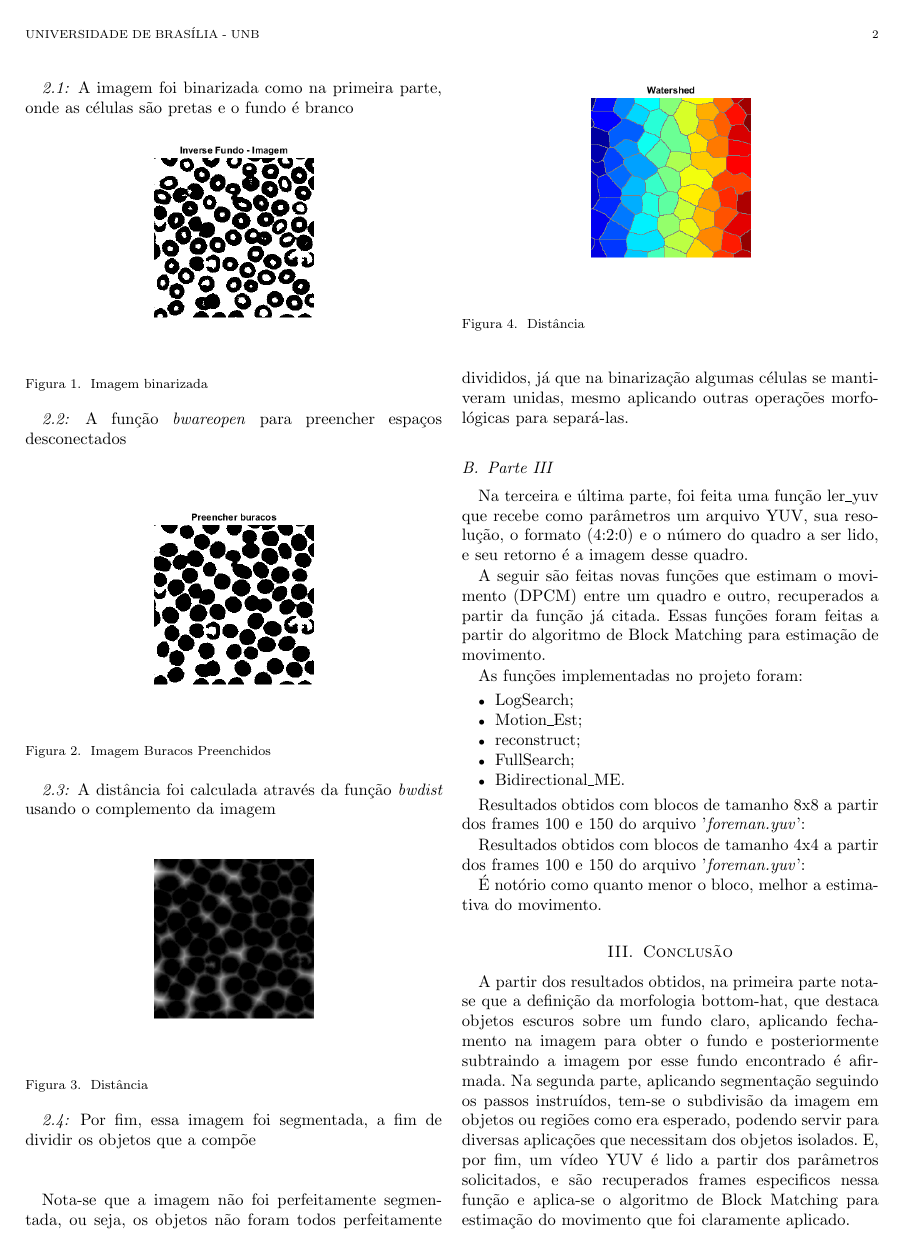
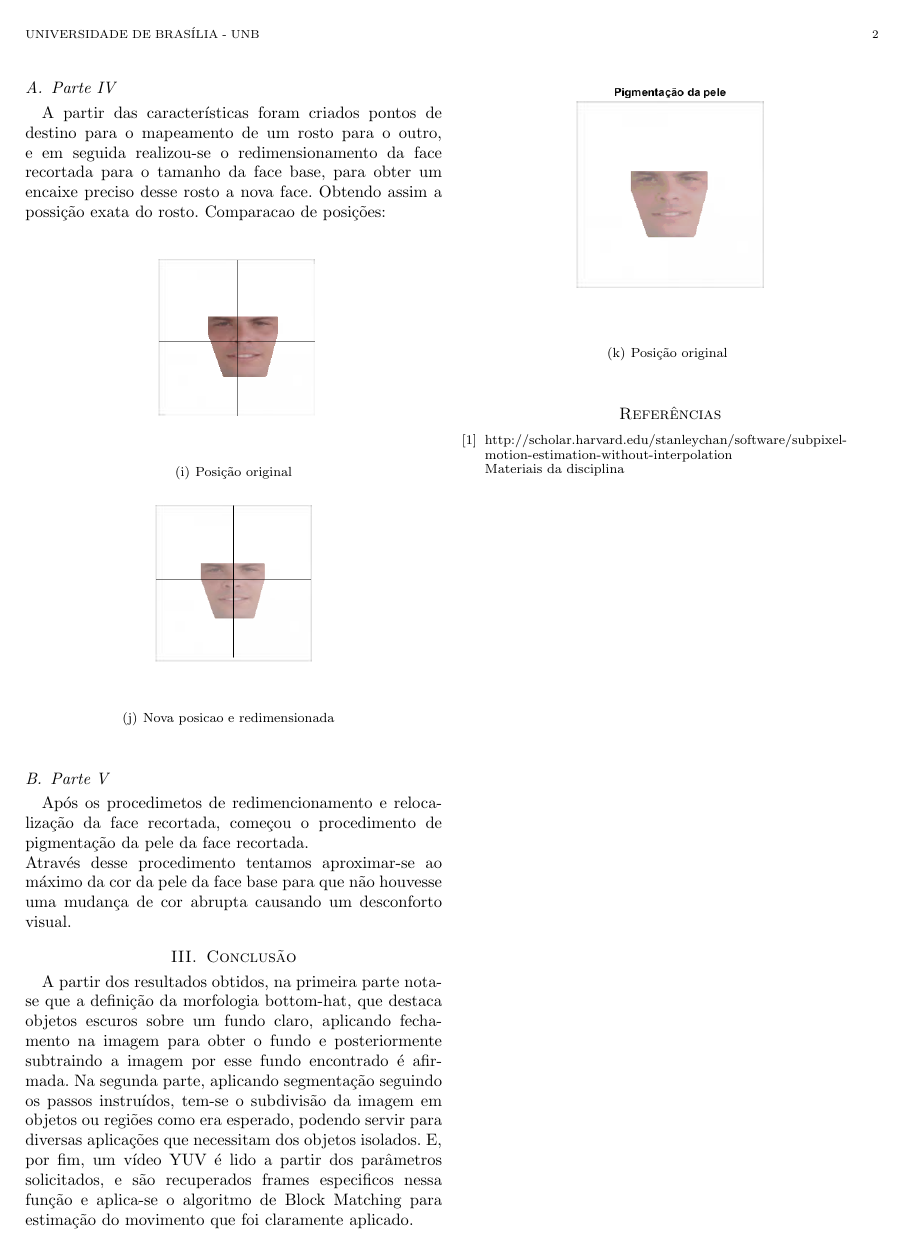
Before and after one commit to andrenerva/av_trab, a LaTeX paper (projeto_final_ipi/latex/Relatorio_Victoria_T2.tex): page 2 of 3 before the commit and page 2 of 2 after it. Compiled offline with pdfLaTeX; a missing font is replaced by an installed copy or a similar font; a LaTeX package or settings file that is missing is left out.

Commit message:
novas imagens

```diff
--- a/projeto_final_ipi/latex/Relatorio_Victoria_T2.tex
+++ b/projeto_final_ipi/latex/Relatorio_Victoria_T2.tex
@@ -87,3 +87,5 @@ Para isso foi utilizada a função do MATLAB \textit{convhull}, função que ret
 
 \subsection{Parte IV}
 
+A partir das características foram criados pontos de destino para o mapeamento de um rosto para o outro, e em seguida realizou-se o redimensionamento da face recortada para o tamanho da face base, para obter um encaixe preciso desse rosto a nova face. Obtendo assim a possição exata do rosto.
+Comparacao de posições:
@@ -93,3 +93,6 @@ Comparacao de posição:
 \begin{figure}[h]
 \centering
 \subfigure[Posição original]{
+\includegraphics[scale=0.5]{posicao_original.png}}
+\subfigure[Nova posicao e redimensionada \label{red2}]{
+\includegraphics[scale=0.5]{nova_posicao.png}}
@@ -100,66 +100,12 @@ Comparacao de posição:
 
 
 
-\subsubsection*{2.1}
-A imagem foi binarizada como na primeira parte, onde as células são pretas e o fundo é branco
+\subsection{Parte V}
 
-\begin{figure}[!htb]
-	\centering
-	\includegraphics[scale=0.5]{2-1.png}
-	\caption{Imagem binarizada}
-	\label{Original}
-\end{figure}
-
-\subsubsection*{2.2}
-A função \textit{bwareopen} para preencher espaços desconectados\newline
-\\
-
-\begin{figure}[!htb]
-	\centering
-	\includegraphics[scale=0.5]{2-buracos.png}
-	\caption{Imagem Buracos Preenchidos}
-	\label{Original}
-\end{figure}
-
-\subsubsection*{2.3}
-A distância foi calculada através da função \textit{bwdist} usando o complemento da imagem
-
-\begin{figure}[!htb]
-	\centering
-	\includegraphics[scale=0.5]{2distancia.png}
-	\caption{Distância}
-	\label{Original}
-\end{figure}
-
-\subsubsection*{2.4}
-Por fim, essa imagem foi segmentada, a fim de dividir os objetos que a compõe\newline
-\\
-
-\begin{figure}[!htb]
-	\centering
-	\includegraphics[scale=0.5]{2-wathershed.png}
-	\caption{Distância}
-	\label{Original}
-\end{figure}
-
-Nota-se que a imagem não foi perfeitamente segmentada, ou seja, os objetos não foram todos perfeitamente divididos, já que na binarização algumas células se mantiveram unidas, mesmo aplicando outras operações morfológicas para separá-las.
-
-\subsection{Parte III}
-Na terceira e última parte, foi feita uma função ler\_yuv que recebe como parâmetros um arquivo YUV, sua resolução, o formato (4:2:0) e o número do quadro a ser lido, e seu retorno é a imagem desse quadro.
-
-A seguir são feitas novas funções que estimam o movimento (DPCM) entre um quadro e outro, recuperados a partir da função já citada. Essas funções foram feitas a partir do algoritmo de Block Matching para estimação de movimento.
-
-As funções implementadas no projeto foram:
-
-\begin{itemize}
-	\item LogSearch;
-	\item Motion\_Est;
-	\item reconstruct;
-	\item FullSearch;
-	\item Bidirectional\_ME.
-\end{itemize}
-
-Resultados obtidos com blocos de tamanho 8x8 a partir dos frames 100 e 150 do arquivo '\textit{foreman.yuv}':
+Após os procedimetos de redimencionamento e relocalização da face recortada, começou o procedimento de pigmentação da pele da face recortada.\\
+Através desse procedimento tentamos aproximar-se ao máximo da cor da pele da face base para que não houvesse uma mudança de cor abrupta causando um desconforto visual.
 
 \begin{figure}[h]
 \centering
+\subfigure[Posição original]{
+\includegraphics[scale=0.6]{pigmentacao.png}}
@@ -176,4 +112,3 @@ Resultados obtidos com blocos de tamanho 8x8 a partir dos frames 100 e 150 do ar
 \end{figure}
 
-Resultados obtidos com blocos de tamanho 4x4 a partir dos frames 100 e 150 do arquivo '\textit{foreman.yuv}':
 
@@ -193,9 +115,4 @@ Resultados obtidos com blocos de tamanho 4x4 a partir dos frames 100 e 150 do ar
 
-É notório como quanto menor o bloco, melhor a estimativa do movimento.
-
-\ifCLASSOPTIONcaptionsoff
-  \newpage
-\fi
 
 \section{Conclusão}
 A partir dos resultados obtidos, na primeira parte nota-se que a definição da morfologia bottom-hat, que destaca objetos escuros sobre um fundo claro, aplicando fechamento na imagem para obter o fundo e posteriormente subtraindo a imagem por esse fundo encontrado é afirmada. Na segunda parte, aplicando segmentação seguindo os passos instruídos, tem-se o subdivisão da imagem em objetos ou regiões como era esperado, podendo servir para diversas aplicações que necessitam dos objetos isolados. E, por fim, um vídeo YUV é lido a partir dos parâmetros solicitados, e são recuperados frames especificos nessa função e aplica-se o algoritmo de Block Matching para estimação do movimento que foi claramente aplicado.
```
Also changed, not shown: projeto_final_ipi/latex/Relatorio_Victoria_T2.pdf, projeto_final_ipi/latex/pigmentacao.png (added), projeto_final_ipi/latex/Relatorio_Victoria_T2.tex (40 more changed lines), 3 other files.
